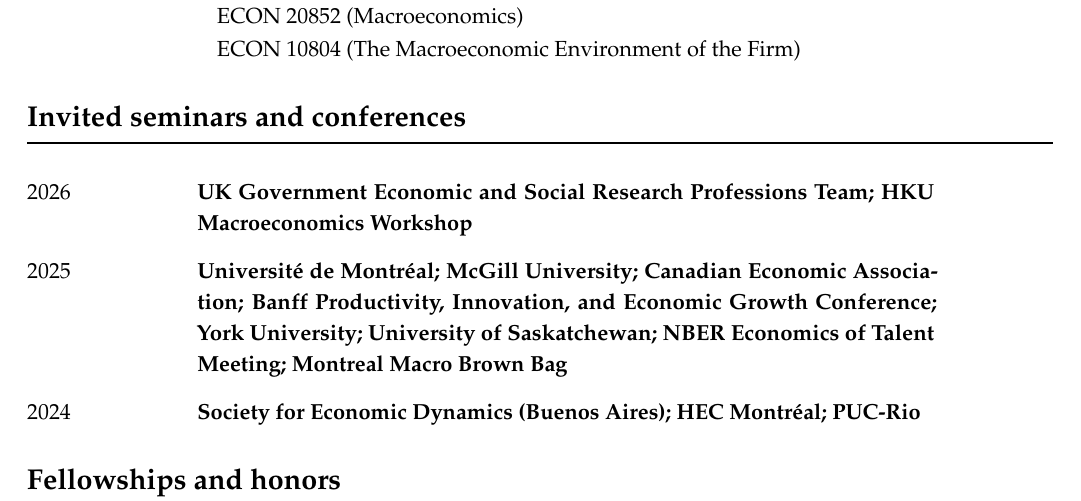
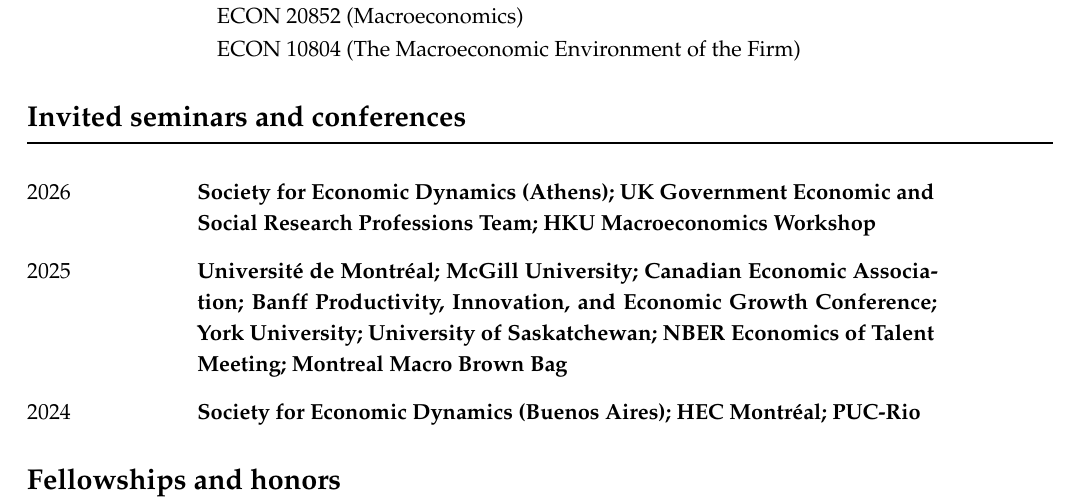
Before and after one commit to jfbrou/jfbrou.github.io, a LaTeX CV (cv/cv.tex): part of page 2 of 2, cut so that both start at the same text. Compiled offline with pdfLaTeX.

Commit message:
Update my CV.

```diff
--- a/cv/cv.tex
+++ b/cv/cv.tex
@@ -116,7 +116,8 @@
 
 \begin{small}
 
-2026 \tabto{3cm} \parbox[t]{13cm}{\textbf{UK Government Economic and Social Research Professions Team; HKU Macroeconomics Workshop}} \\
+2026 \tabto{3cm} \parbox[t]{13cm}{\textbf{Society for Economic
+Dynamics (Athens); UK Government Economic and Social Research Professions Team; HKU Macroeconomics Workshop}} \\
 
 2025 \tabto{3cm} \parbox[t]{13cm}{\textbf{Université de Montréal; McGill University; Canadian Economic Association; Banff Productivity, Innovation, and Economic Growth Conference; York University; University of Saskatchewan; NBER Economics of Talent Meeting; Montreal Macro Brown Bag}} \\
 
```
Also changed, not shown: cv/cv.pdf.
